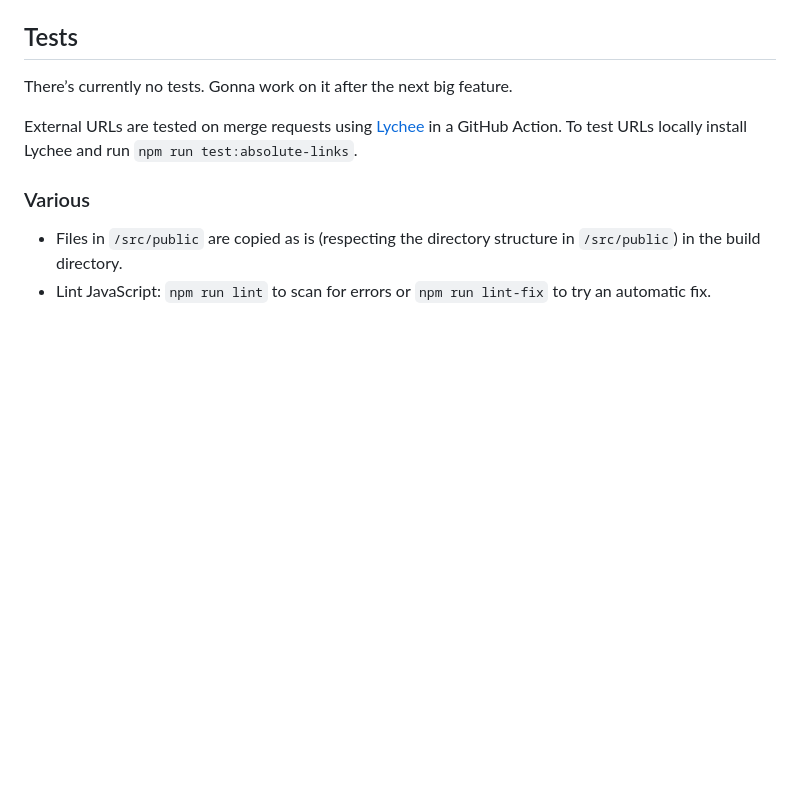
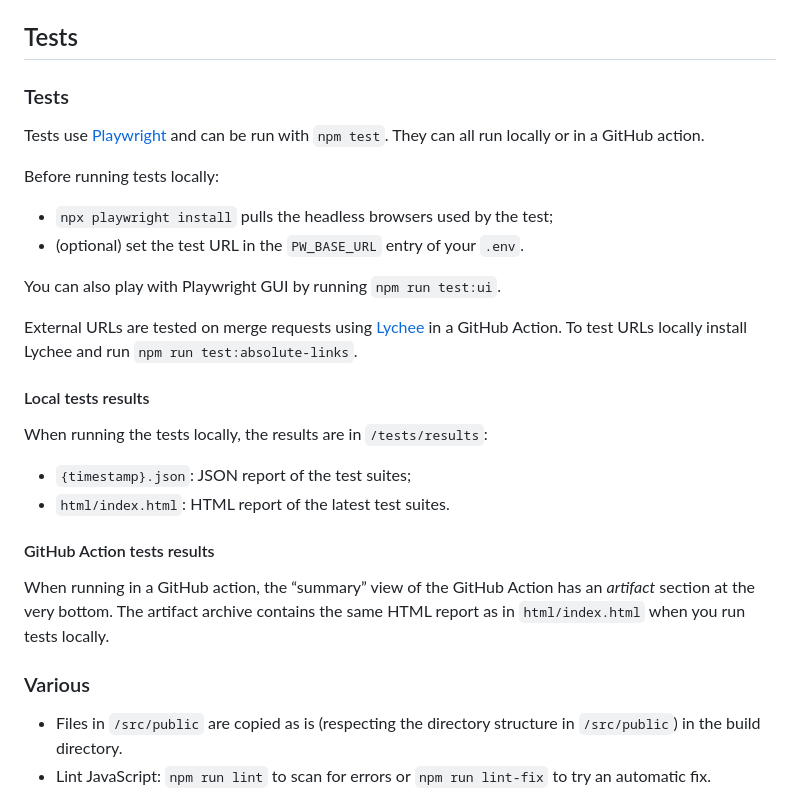
Before and after one commit to Sunappu-Dojo/burokku, a Markdown page: README.md, the part around the change. Drawn GitHub-style; blank space fills up the shorter version.

Commit message:
Document Playwright tests in README.md

```diff
--- a/README.md
+++ b/README.md
@@ -23,9 +23,27 @@ Note: the Service Worker is broken while developing. Ignore it and check it usin
 
 ## Tests
 
-There’s currently no tests. Gonna work on it after the next big feature.
+### Tests
+
+Tests use [Playwright](https://playwright.dev) and can be run with `npm test`. They can all run locally or in a GitHub action.
+
+Before running tests locally:
+- `npx playwright install` pulls the headless browsers used by the test;
+- (optional) set the test URL in the `PW_BASE_URL` entry of your `.env`.
+
+You can also play with Playwright GUI by running `npm run test:ui`.
 
 External URLs are tested on merge requests using [Lychee](https://lychee.cli.rs) in a GitHub Action. To test URLs locally install Lychee and run `npm run test:absolute-links`.
+
+#### Local tests results
+
+When running the tests locally, the results are in `/tests/results`:
+- `{timestamp}.json`: JSON report of the test suites;
+- `html/index.html`: HTML report of the latest test suites.
+
+#### GitHub Action tests results
+
+When running in a GitHub action, the “summary” view of the GitHub Action has an _artifact_ section at the very bottom. The artifact archive contains the same HTML report as in `html/index.html` when you run tests locally.
 
 ### Various
 
```
